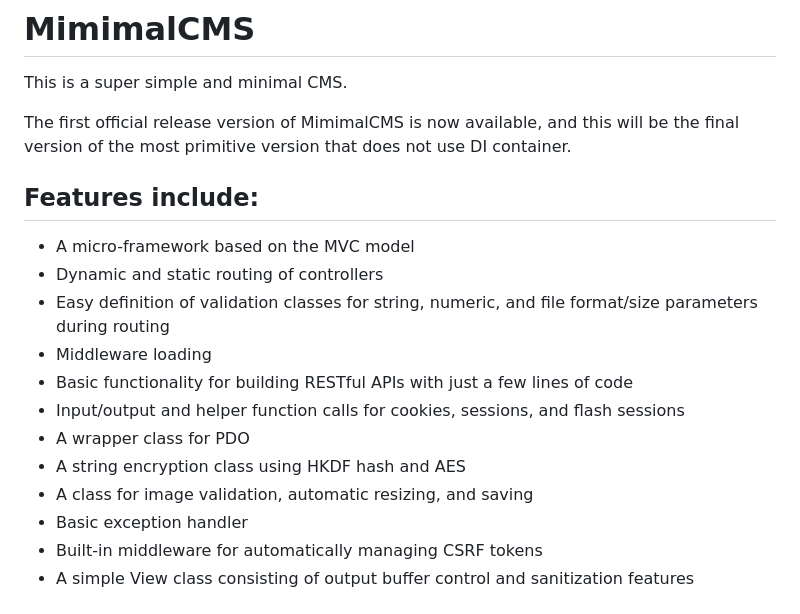
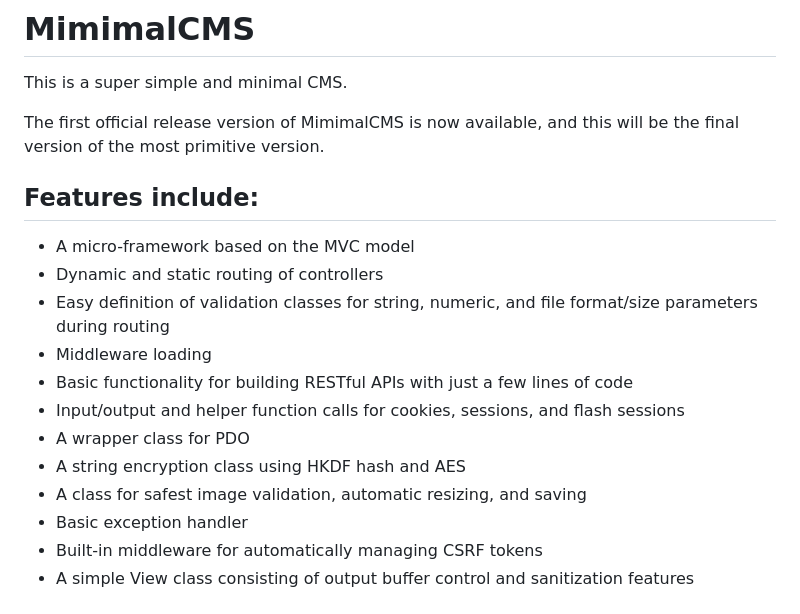
Before and after one commit to mimimiku778/MimimalCMS, a Markdown page: README.md, the part around the change. Drawn GitHub-style.

```diff
--- a/README.md
+++ b/README.md
@@ -1,7 +1,7 @@
 # MimimalCMS
 This is a super simple and minimal CMS.
 
-The first official release version of MimimalCMS is now available, and this will be the final version of the most primitive version that does not use DI container.
+The first official release version of MimimalCMS is now available, and this will be the final version of the most primitive version.
 
 ## Features include:
 - A micro-framework based on the MVC model
@@ -12,7 +12,7 @@ The first official release version of MimimalCMS is now available, and this will
 - Input/output and helper function calls for cookies, sessions, and flash sessions
 - A wrapper class for PDO
 - A string encryption class using HKDF hash and AES
-- A class for image validation, automatic resizing, and saving
+- A class for safest image validation, automatic resizing, and saving
 - Basic exception handler
 - Built-in middleware for automatically managing CSRF tokens
 - A simple View class consisting of output buffer control and sanitization features
```
